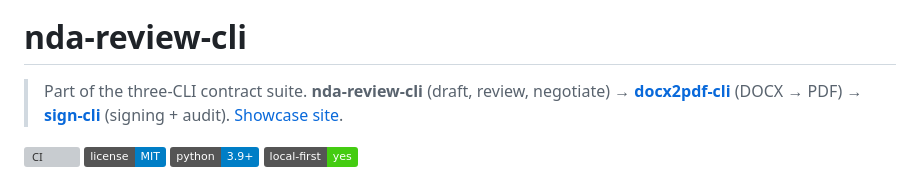
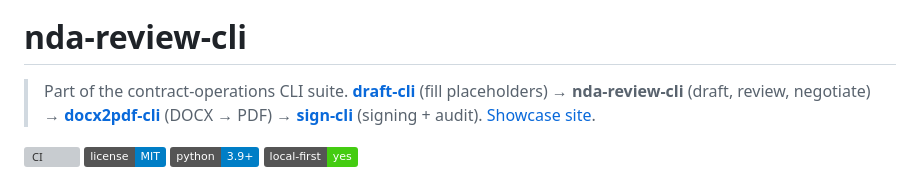
Before and after one commit to DrBaher/nda-review-cli, a Markdown page: README.md, the part around the change. GitHub-like rendering; badges without logos; grey boxes are pictures that could not be loaded.

Commit message:
Acknowledge draft-cli in the suite blockquote
Adds draft-cli (https://github.com/DrBaher/Draft-CLI — fill
placeholders in legal-document templates) at the start of the
contract-operations pipeline:

  draft-cli → nda-review-cli → docx2pdf-cli → sign-cli

Renames "three-CLI contract suite" → "contract-operations CLI suite"
since the suite is now four CLIs. There's natural overlap between
draft-cli's "fill placeholders" job and nda-review-cli's drafting
feature (which renders NDAs against house templates) — draft-cli is
the lower-level placeholder-substitution tool that any template can
flow through; nda-review-cli's drafter is a higher-level workflow
that calls into the same kind of substitution but with curated
templates and review policies.

No other change.

Co-Authored-By: Claude Opus 4.7 (1M context) <noreply@anthropic.com>

```diff
--- a/README.md
+++ b/README.md
@@ -4,7 +4,7 @@
 
 # nda-review-cli
 
-> Part of the three-CLI contract suite. **nda-review-cli** (draft, review, negotiate) → [**docx2pdf-cli**](https://github.com/DrBaher/docx2pdf-cli) (DOCX → PDF) → [**sign-cli**](https://github.com/DrBaher/sign-cli) (signing + audit). [Showcase site](https://cli.drbaher.com/).
+> Part of the contract-operations CLI suite. [**draft-cli**](https://github.com/DrBaher/Draft-CLI) (fill placeholders) → **nda-review-cli** (draft, review, negotiate) → [**docx2pdf-cli**](https://github.com/DrBaher/docx2pdf-cli) (DOCX → PDF) → [**sign-cli**](https://github.com/DrBaher/sign-cli) (signing + audit). [Showcase site](https://cli.drbaher.com/).
 
 [![CI](https://github.com/DrBaher/nda-review-cli/actions/workflows/ci.yml/badge.svg)](https://github.com/DrBaher/nda-review-cli/actions/workflows/ci.yml)
 [![License: MIT](https://img.shields.io/badge/license-MIT-blue.svg)](LICENSE)
```
